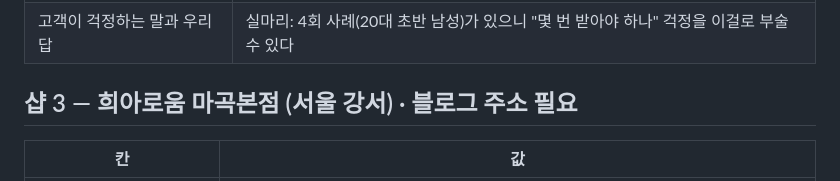
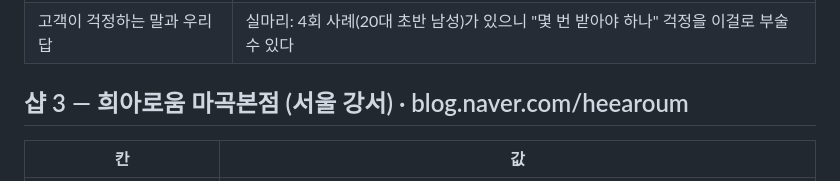
Before and after one commit to wjkim-ooss/blogbot, a Markdown page: docs/샵정보-설문.md, the part around the change. GitHub-like rendering.

Commit message:
설문: 희아로움 블로그 주소를 찾았으니 '주소 필요'를 지운다
Co-Authored-By: Claude Opus 5 <noreply@anthropic.com>

```diff
--- a/docs/샵정보-설문.md
+++ b/docs/샵정보-설문.md
@@ -36,7 +36,7 @@
 | 정체성 한 문장 | **← 아직 없음** |
 | 고객이 걱정하는 말과 우리 답 | 실마리: 4회 사례(20대 초반 남성)가 있으니 "몇 번 받아야 하나" 걱정을 이걸로 부술 수 있다 |
 
-## 샵 3 — 희아로움 마곡본점 (서울 강서) · **블로그 주소 필요**
+## 샵 3 — 희아로움 마곡본점 (서울 강서) · blog.naver.com/heearoum
 
 | 칸 | 값 |
 |---|---|
```
